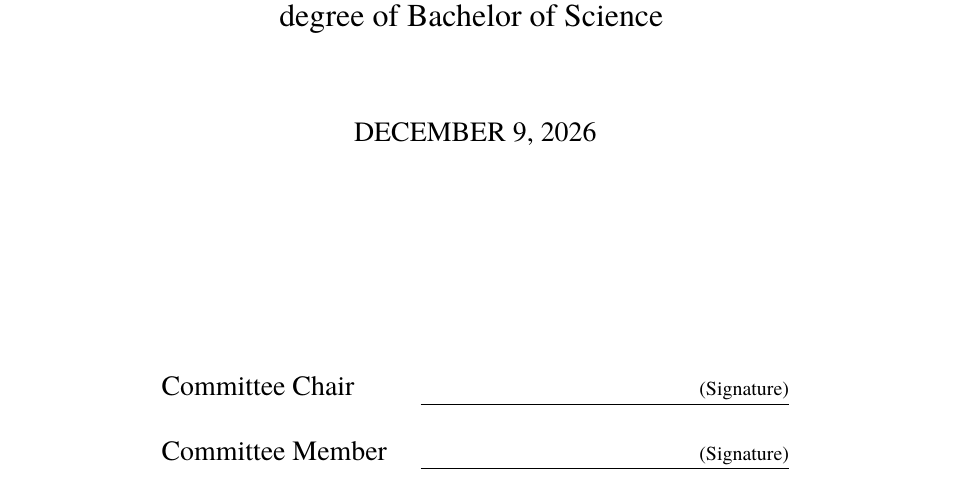
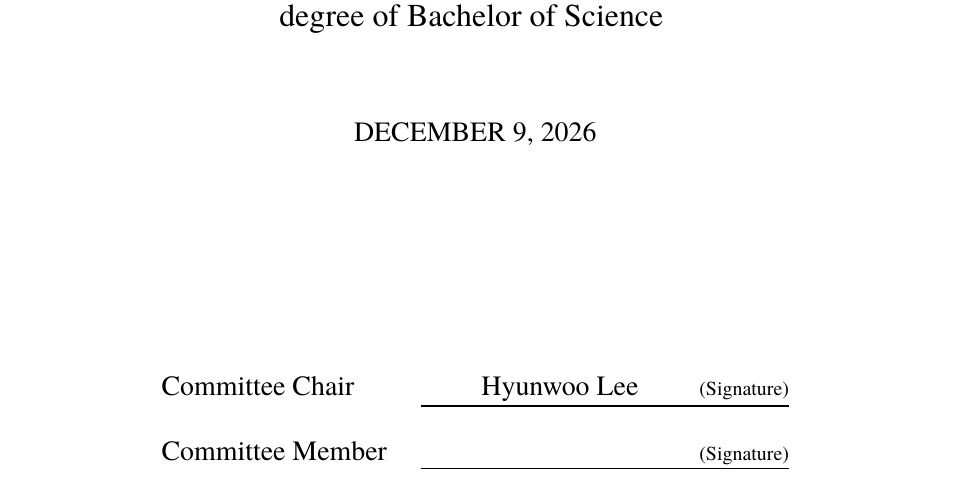
Before and after one commit to pyk-kentech/-, a LaTeX thesis (kentech.tex): part of page 2 of 99, cut so that both start at the same text. Compiled offline with XeLaTeX; a missing font is replaced by an installed copy or a similar font.

Commit message:
인준서 심사위원장: 지도교수 Hyunwoo Lee
Co-Authored-By: Claude Opus 5.5 <noreply@anthropic.com>

```diff
--- a/kentech.tex
+++ b/kentech.tex
@@ -68,7 +68,7 @@
 % TODO(사람): 심사위원장(\referee[1])과 심사위원(\referee[2])을 넣을 것.
 % 안내 PDF: 심사위원장은 본교 논문지도교수 1인, 심사위원은 대학이 선임하는
 % 본교 교원 1인.
-\referee[1]{}
+\referee[1]{Hyunwoo Lee} % 2026-11-26 사용자: 심사위원장 = 지도교수 이현우
 \referee[2]{}
 % 학사팀 최종본 필수 수정사항(2026-11): 인준서 날짜 DECEMBER 9, 2026. 인자는 {연}{월}{일}이며
 % 클래스가 대문자 월 이름으로 찍는다.
```
